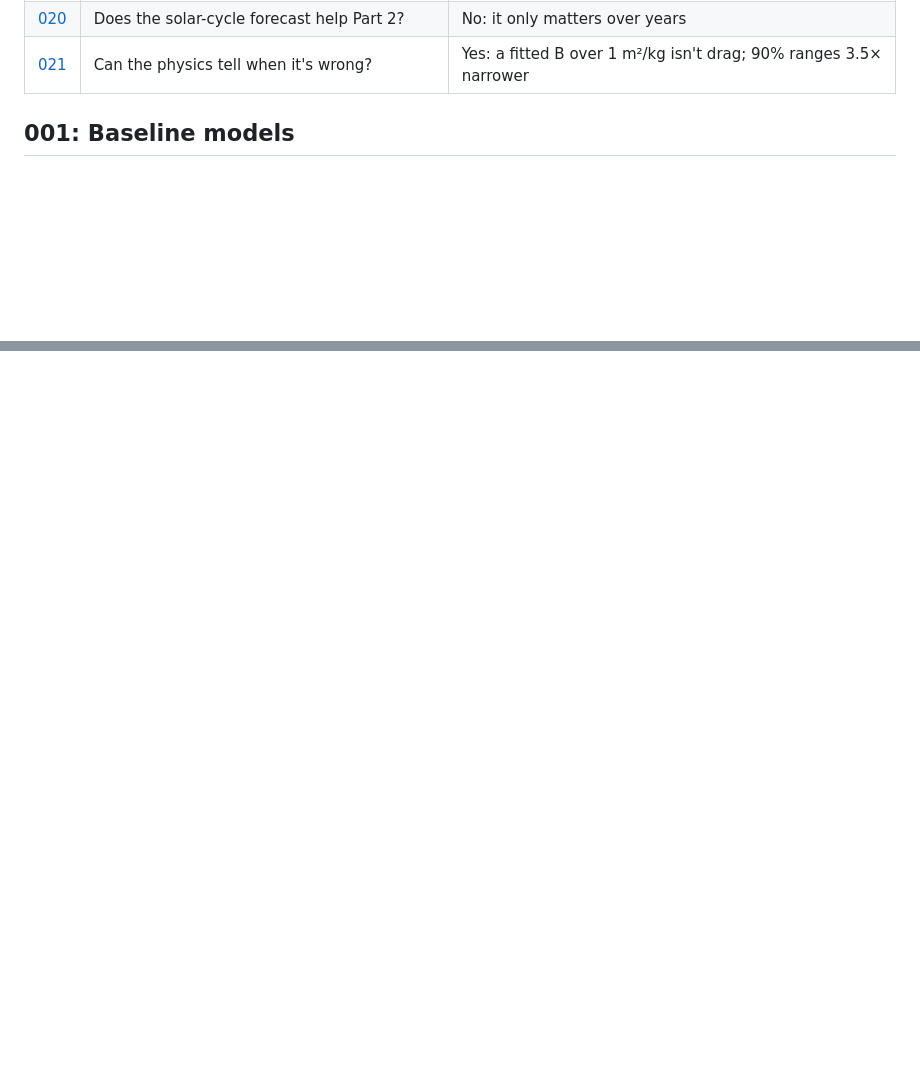
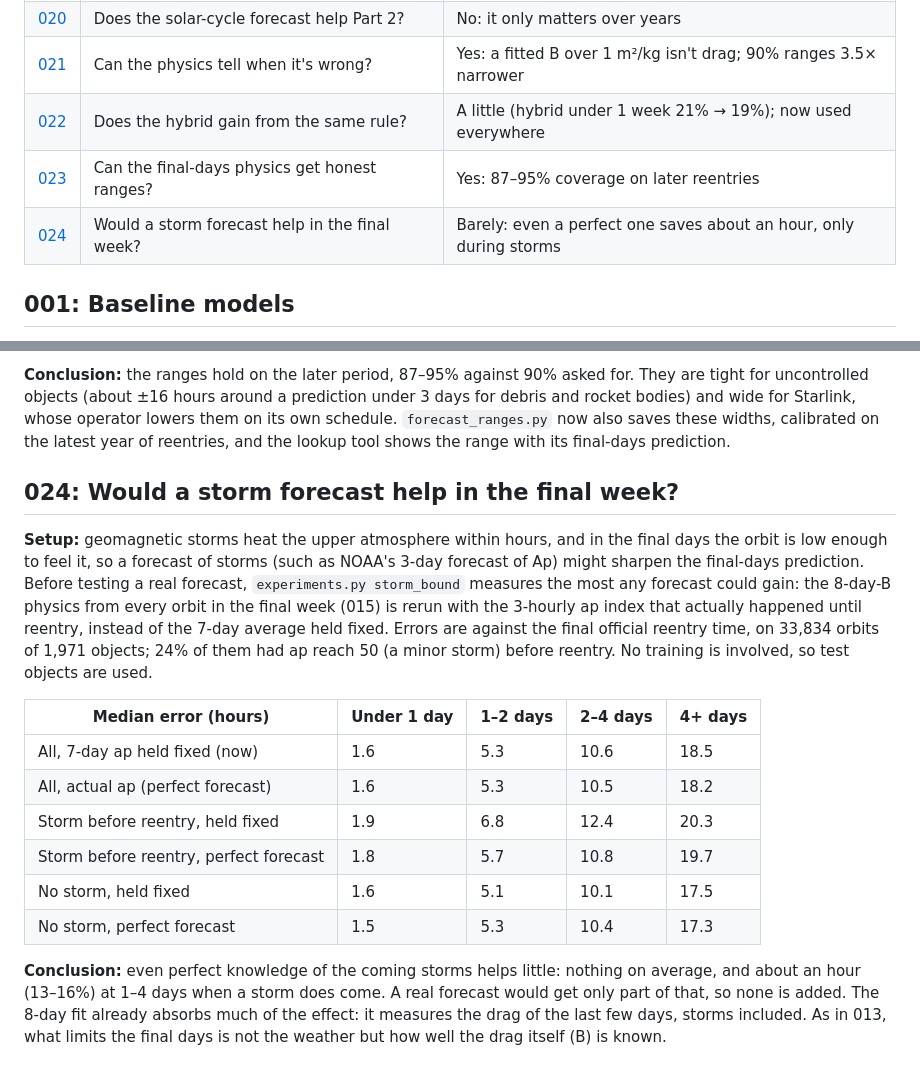
Before and after one commit to yatharthjag2008/Satellite_Reentry_Prediction, a Markdown page: EXPERIMENTS.md, 2 parts joined by grey strips. Drawn GitHub-style; blank space fills up the shorter version.

```diff
--- a/EXPERIMENTS.md
+++ b/EXPERIMENTS.md
@@ -25,6 +25,9 @@ Numbered experiments on predicting reentry. Each entry records what changed, wha
 | [019](#019-part-1-with-a-fair-time-split) | ...and on a later period? | No: physics 35%, ML 55–69% |
 | [020](#020-does-the-solar-cycle-forecast-help-within-a-year) | Does the solar-cycle forecast help Part 2? | No: it only matters over years |
 | [021](#021-drag-fits-too-large-to-be-drag) | Can the physics tell when it's wrong? | Yes: a fitted B over 1 m²/kg isn't drag; 90% ranges 3.5× narrower |
+| [022](#022-the-drag-cap-in-the-hybrid) | Does the hybrid gain from the same rule? | A little (hybrid under 1 week 21% → 19%); now used everywhere |
+| [023](#023-90-ranges-for-the-final-days) | Can the final-days physics get honest ranges? | Yes: 87–95% coverage on later reentries |
+| [024](#024-would-a-storm-forecast-help-in-the-final-week) | Would a storm forecast help in the final week? | Barely: even a perfect one saves about an hour, only during storms |
 
 ## 001: Baseline models
 
@@ -329,0 +362,16 @@ On the test set (2024+), B > 1 m²/kg keeps 98% of rows, the overall median erro
+**Conclusion:** the ranges hold on the later period, 87–95% against 90% asked for. They are tight for uncontrolled objects (about ±16 hours around a prediction under 3 days for debris and rocket bodies) and wide for Starlink, whose operator lowers them on its own schedule. `forecast_ranges.py` now also saves these widths, calibrated on the latest year of reentries, and the lookup tool shows the range with its final-days prediction.
+
+## 024: Would a storm forecast help in the final week?
+
+**Setup:** geomagnetic storms heat the upper atmosphere within hours, and in the final days the orbit is low enough to feel it, so a forecast of storms (such as NOAA's 3-day forecast of Ap) might sharpen the final-days prediction. Before testing a real forecast, `experiments.py storm_bound` measures the most any forecast could gain: the 8-day-B physics from every orbit in the final week (015) is rerun with the 3-hourly ap index that actually happened until reentry, instead of the 7-day average held fixed. Errors are against the final official reentry time, on 33,834 orbits of 1,971 objects; 24% of them had ap reach 50 (a minor storm) before reentry. No training is involved, so test objects are used.
+
+| Median error (hours) | Under 1 day | 1–2 days | 2–4 days | 4+ days |
+|---|---|---|---|---|
+| All, 7-day ap held fixed (now) | 1.6 | 5.3 | 10.6 | 18.5 |
+| All, actual ap (perfect forecast) | 1.6 | 5.3 | 10.5 | 18.2 |
+| Storm before reentry, held fixed | 1.9 | 6.8 | 12.4 | 20.3 |
+| Storm before reentry, perfect forecast | 1.8 | 5.7 | 10.8 | 19.7 |
+| No storm, held fixed | 1.6 | 5.1 | 10.1 | 17.5 |
+| No storm, perfect forecast | 1.5 | 5.3 | 10.4 | 17.3 |
+
+**Conclusion:** even perfect knowledge of the coming storms helps little: nothing on average, and about an hour (13–16%) at 1–4 days when a storm does come. A real forecast would get only part of that, so none is added. The 8-day fit already absorbs much of the effect: it measures the drag of the last few days, storms included. As in 013, what limits the final days is not the weather but how well the drag itself (B) is known.
```
Also changed, not shown: other parts of EXPERIMENTS.md (+30 -1 lines), README.md (+1 -1 lines), results/backtest_by_year.png, results/error_by_horizon.png, results/hybrid_corrections.png, results/predicted_vs_actual.png, 14 other files.
